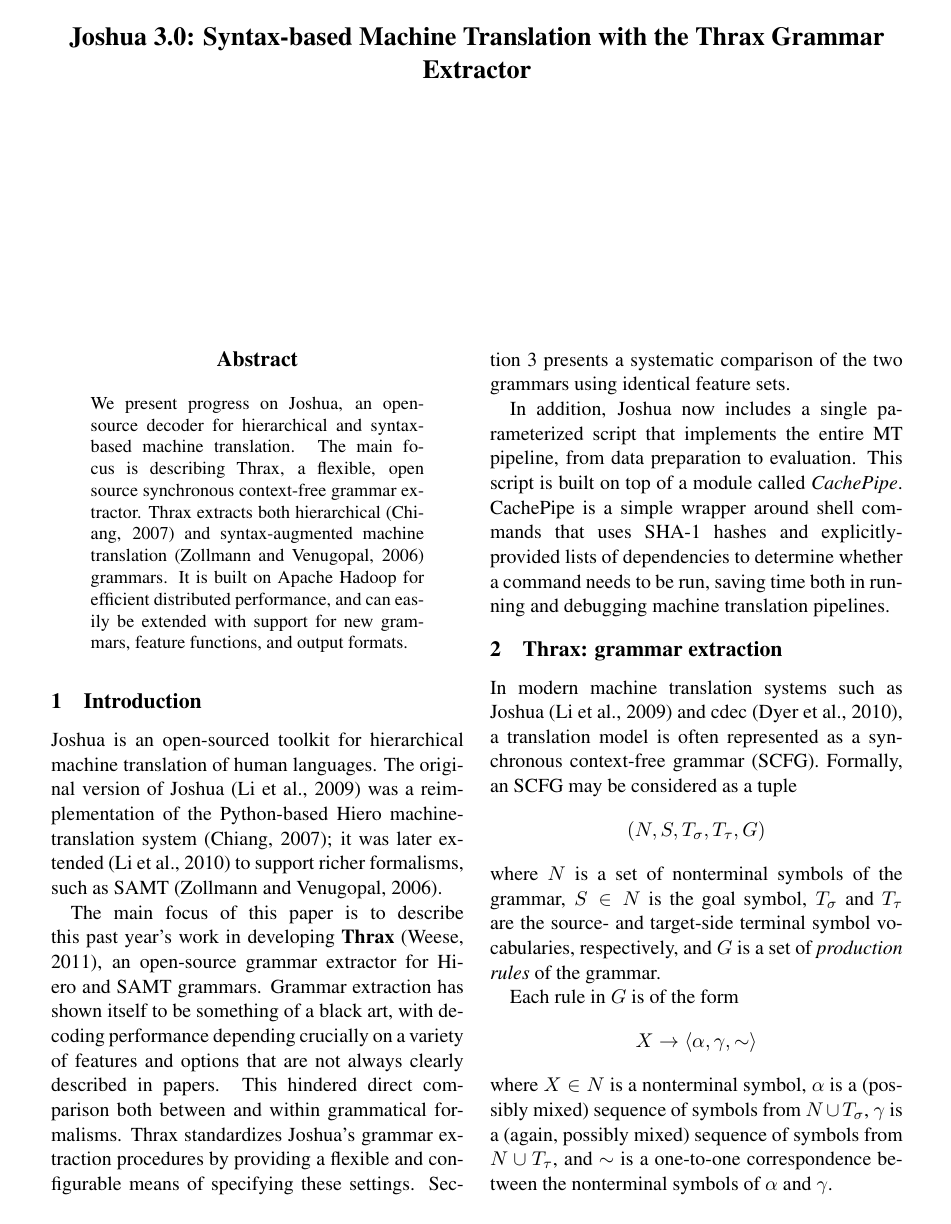
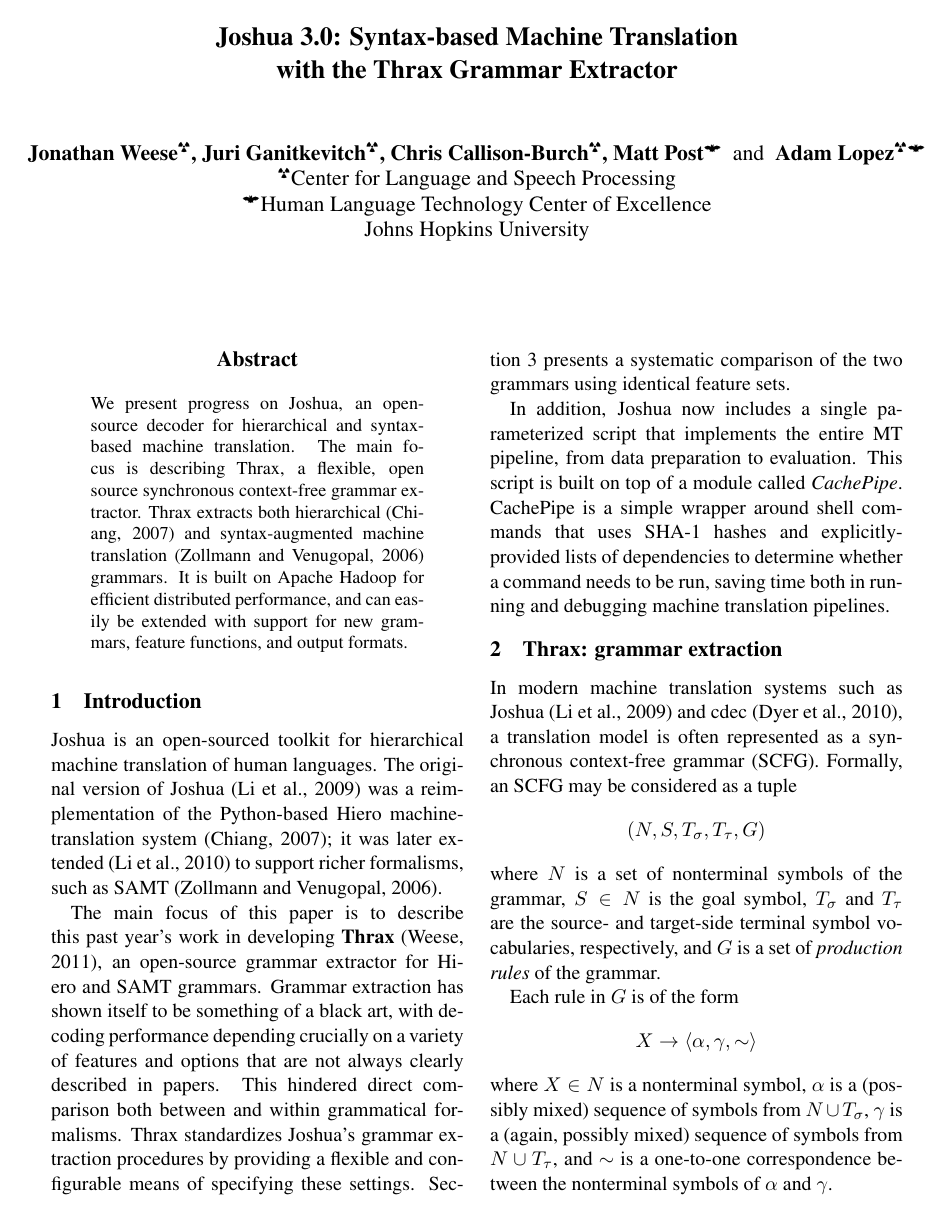
Before and after one commit to caoyuan/joshua, a LaTeX paper (wmt11/thrax.tex): page 1 of 7. Compiled offline with pdfLaTeX.

Commit message:
The shared task description papers do not have to be anonymized.

```diff
--- a/wmt11/thrax.tex
+++ b/wmt11/thrax.tex
@@ -18,14 +18,14 @@
 \newcommand{\afff}{\ensuremath{{}^\text{\Bat}}}
 \newcommand{\grammarrule}[3]{$#1 \to \langle \text{#2} , \text{#3} \rangle$ }
 
-\title{Joshua 3.0: Syntax-based Machine Translation with the Thrax
+\title{Joshua 3.0: Syntax-based Machine Translation \\ with the Thrax
   Grammar Extractor}
 
-%% \author{Jonathan Weese\aff, Juri Ganitkevitch\aff, Chris
-%%   Callison-Burch\aff, Matt Post\afff \and Adam Lopez\aff\afff \\
-%% \aff Center for Language and Speech Processing \\
-%% \afff Human Language Technology Center of Excellence \\
-%% Johns Hopkins University}
+\author{Jonathan Weese\aff, Juri Ganitkevitch\aff, Chris
+   Callison-Burch\aff, Matt Post\afff \and Adam Lopez\aff\afff \\
+ \aff Center for Language and Speech Processing \\
+ \afff Human Language Technology Center of Excellence \\
+ Johns Hopkins University}
 
 \date{}
 
```
